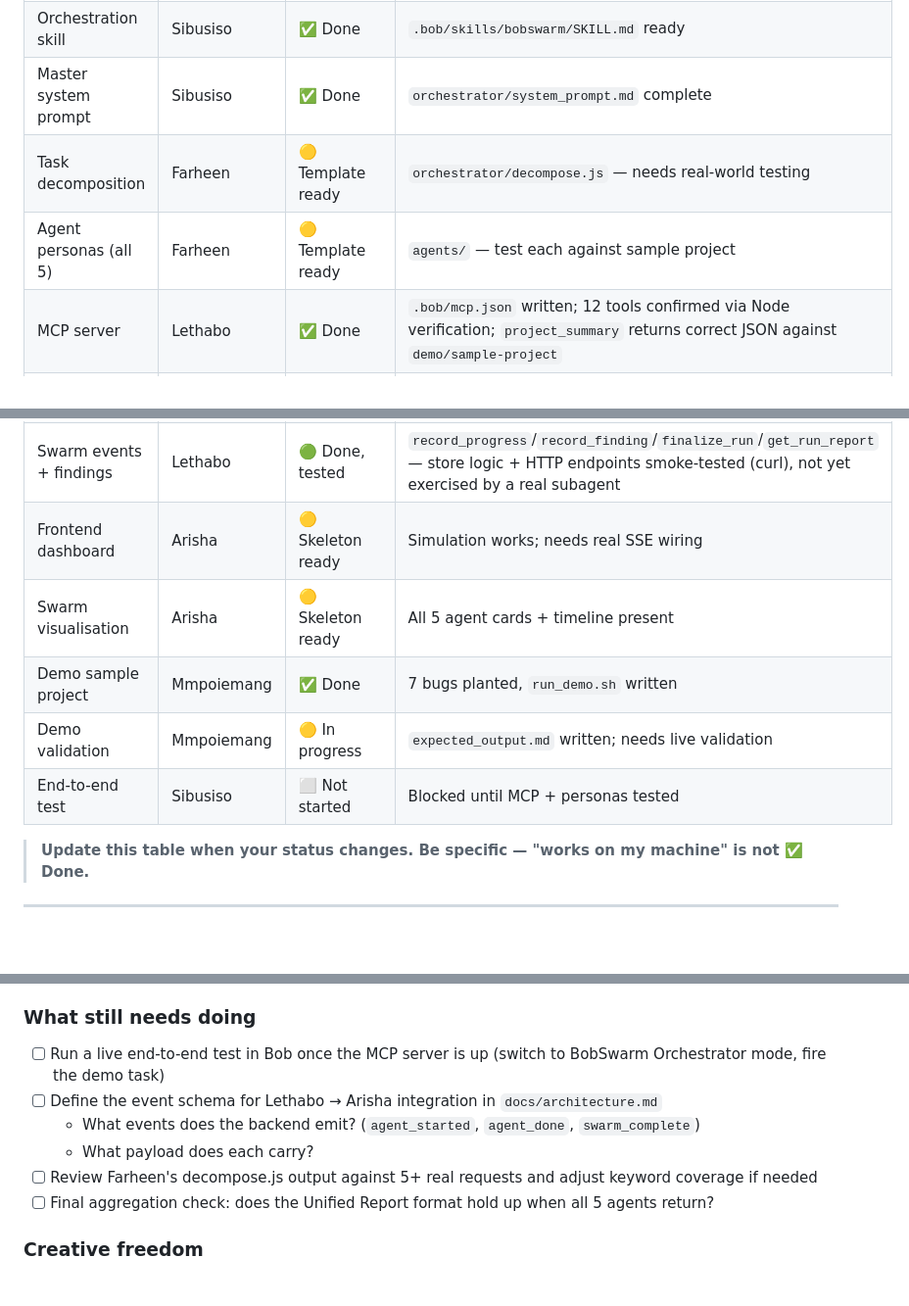
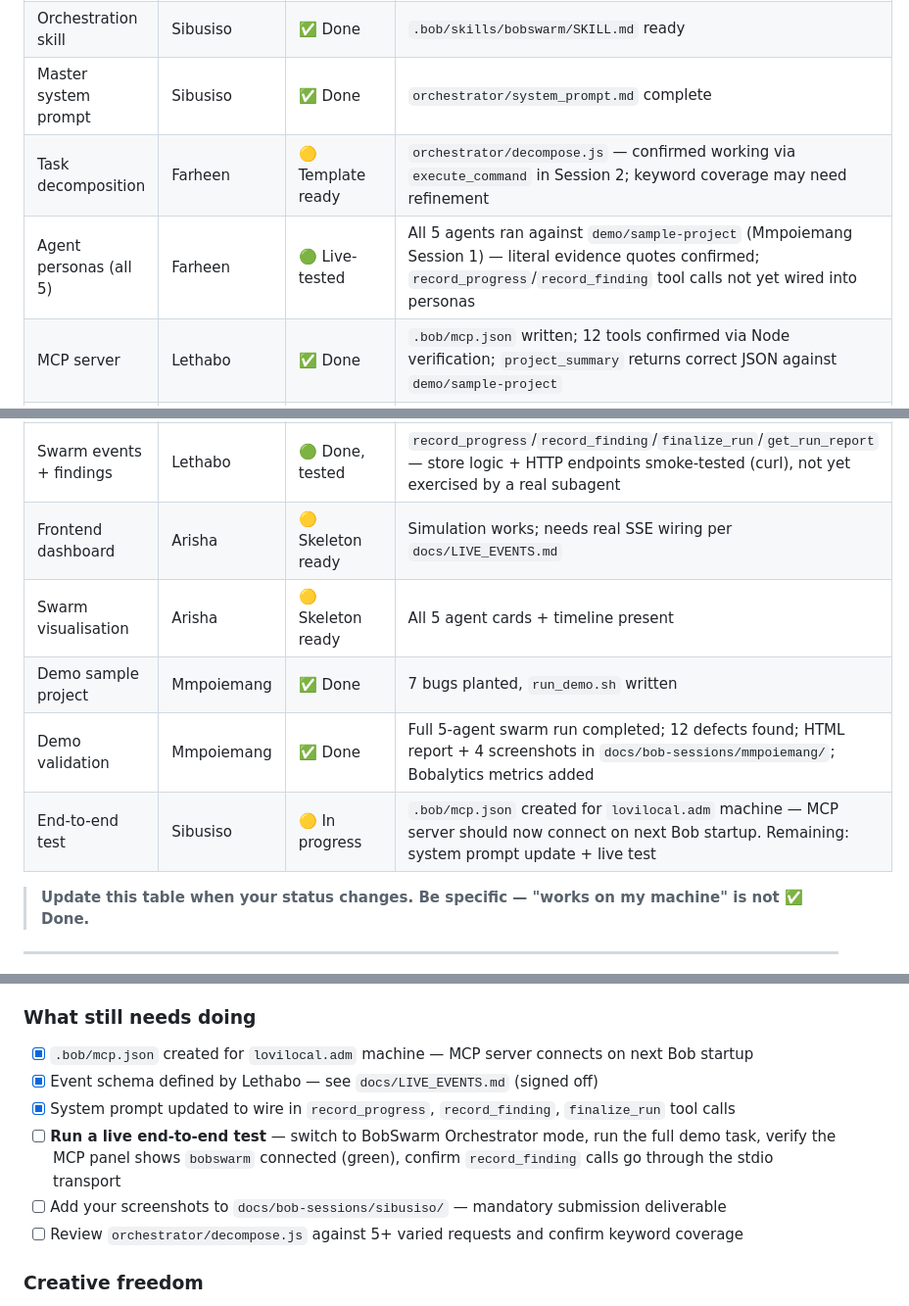
Before and after one commit to Sibusiso-K/Sonar-BobSwarm-, a Markdown page: HANDOVER.md, 3 parts joined by grey strips. Shown at 98% size. Rendered like a GitHub page; blank space fills up the shorter version.

```diff
--- a/HANDOVER.md
+++ b/HANDOVER.md
@@ -78,17 +78,17 @@ docs/
 | Bob mode config | Sibusiso | ✅ Done | `.bob/custom_modes.yaml` registered |
 | Orchestration skill | Sibusiso | ✅ Done | `.bob/skills/bobswarm/SKILL.md` ready |
 | Master system prompt | Sibusiso | ✅ Done | `orchestrator/system_prompt.md` complete |
-| Task decomposition | Farheen | 🟡 Template ready | `orchestrator/decompose.js` — needs real-world testing |
-| Agent personas (all 5) | Farheen | 🟡 Template ready | `agents/` — test each against sample project |
+| Task decomposition | Farheen | 🟡 Template ready | `orchestrator/decompose.js` — confirmed working via `execute_command` in Session 2; keyword coverage may need refinement |
+| Agent personas (all 5) | Farheen | 🟢 Live-tested | All 5 agents ran against `demo/sample-project` (Mmpoiemang Session 1) — literal evidence quotes confirmed; `record_progress`/`record_finding` tool calls not yet wired into personas |
 | MCP server | Lethabo | ✅ Done | `.bob/mcp.json` written; 12 tools confirmed via Node verification; `project_summary` returns correct JSON against `demo/sample-project` |
 | Git tools | Lethabo | 🟡 Registered, not Bob-session tested | 4 tools registered and confirmed in tool list; not yet called through a live Bob Agent session |
 | Filesystem tools | Lethabo | 🟡 Registered, not Bob-session tested | `project_summary` verified via direct Node invocation (real output captured); not yet called through Bob stdio transport |
 | Swarm events + findings | Lethabo | 🟢 Done, tested | `record_progress`/`record_finding`/`finalize_run`/`get_run_report` — store logic + HTTP endpoints smoke-tested (curl), not yet exercised by a real subagent |
-| Frontend dashboard | Arisha | 🟡 Skeleton ready | Simulation works; needs real SSE wiring |
+| Frontend dashboard | Arisha | 🟡 Skeleton ready | Simulation works; needs real SSE wiring per `docs/LIVE_EVENTS.md` |
 | Swarm visualisation | Arisha | 🟡 Skeleton ready | All 5 agent cards + timeline present |
 | Demo sample project | Mmpoiemang | ✅ Done | 7 bugs planted, `run_demo.sh` written |
-| Demo validation | Mmpoiemang | 🟡 In progress | `expected_output.md` written; needs live validation |
-| End-to-end test | Sibusiso | ⬜ Not started | Blocked until MCP + personas tested |
+| Demo validation | Mmpoiemang | ✅ Done | Full 5-agent swarm run completed; 12 defects found; HTML report + 4 screenshots in `docs/bob-sessions/mmpoiemang/`; Bobalytics metrics added |
+| End-to-end test | Sibusiso | 🟡 In progress | `.bob/mcp.json` created for `lovilocal.adm` machine — MCP server should now connect on next Bob startup. Remaining: system prompt update + live test |
 
 > **Update this table when your status changes. Be specific — "works on my machine" is not ✅ Done.**
 
@@ -102,12 +102,12 @@ docs/
 - Full repo scaffold and architecture docs
 
 ### What still needs doing
-- [ ] Run a live end-to-end test in Bob once the MCP server is up (switch to BobSwarm Orchestrator mode, fire the demo task)
-- [ ] Define the event schema for Lethabo → Arisha integration in `docs/architecture.md`
-  - What events does the backend emit? (`agent_started`, `agent_done`, `swarm_complete`)
-  - What payload does each carry?
-- [ ] Review Farheen's decompose.js output against 5+ real requests and adjust keyword coverage if needed
-- [ ] Final aggregation check: does the Unified Report format hold up when all 5 agents return?
+- [x] `.bob/mcp.json` created for `lovilocal.adm` machine — MCP server connects on next Bob startup
+- [x] Event schema defined by Lethabo — see `docs/LIVE_EVENTS.md` (signed off)
+- [x] System prompt updated to wire in `record_progress`, `record_finding`, `finalize_run` tool calls
+- [ ] **Run a live end-to-end test** — switch to BobSwarm Orchestrator mode, run the full demo task, verify the MCP panel shows `bobswarm` connected (green), confirm `record_finding` calls go through the stdio transport
+- [ ] Add your screenshots to `docs/bob-sessions/sibusiso/` — mandatory submission deliverable
+- [ ] Review `orchestrator/decompose.js` against 5+ varied requests and confirm keyword coverage
 
 ### Creative freedom
 The system prompt and skill are templates — you have full freedom to rewrite,
```
Also changed, not shown: orchestrator/system_prompt.md (+32 -11 lines).
